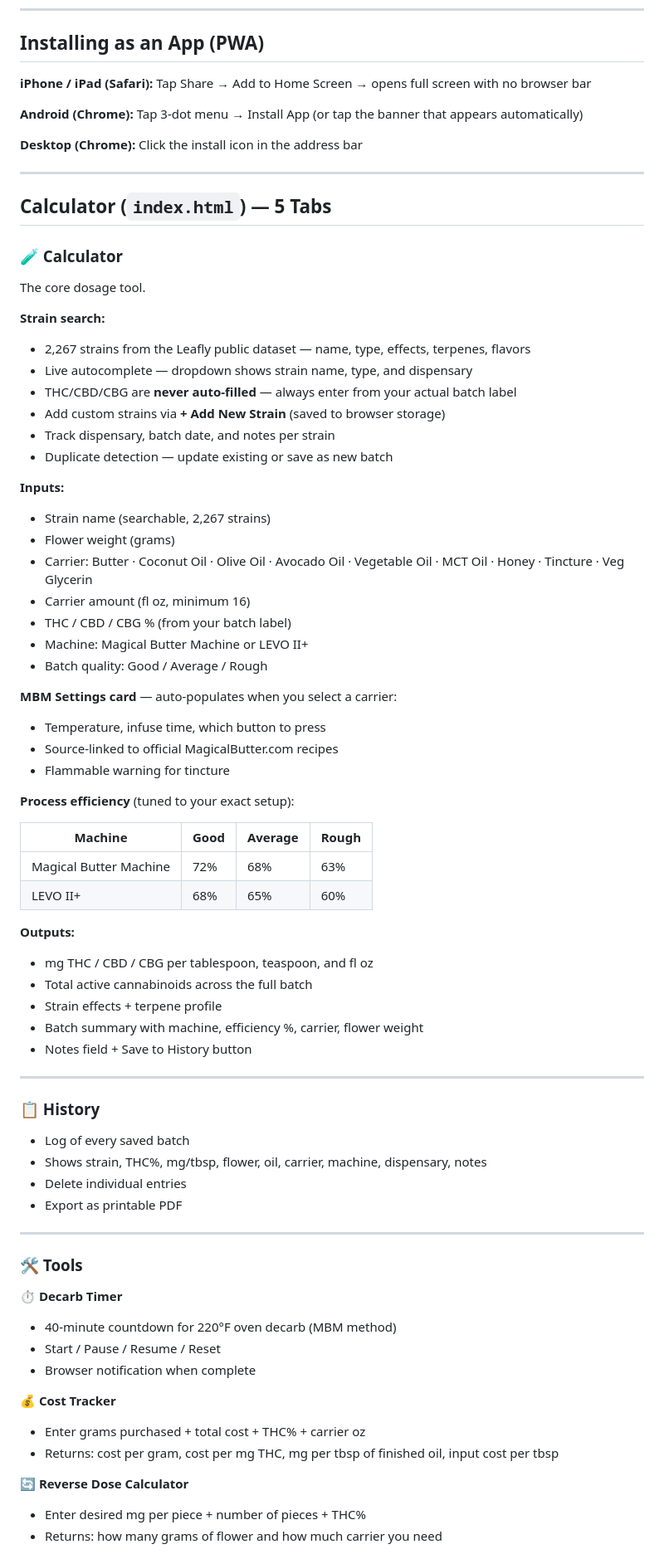
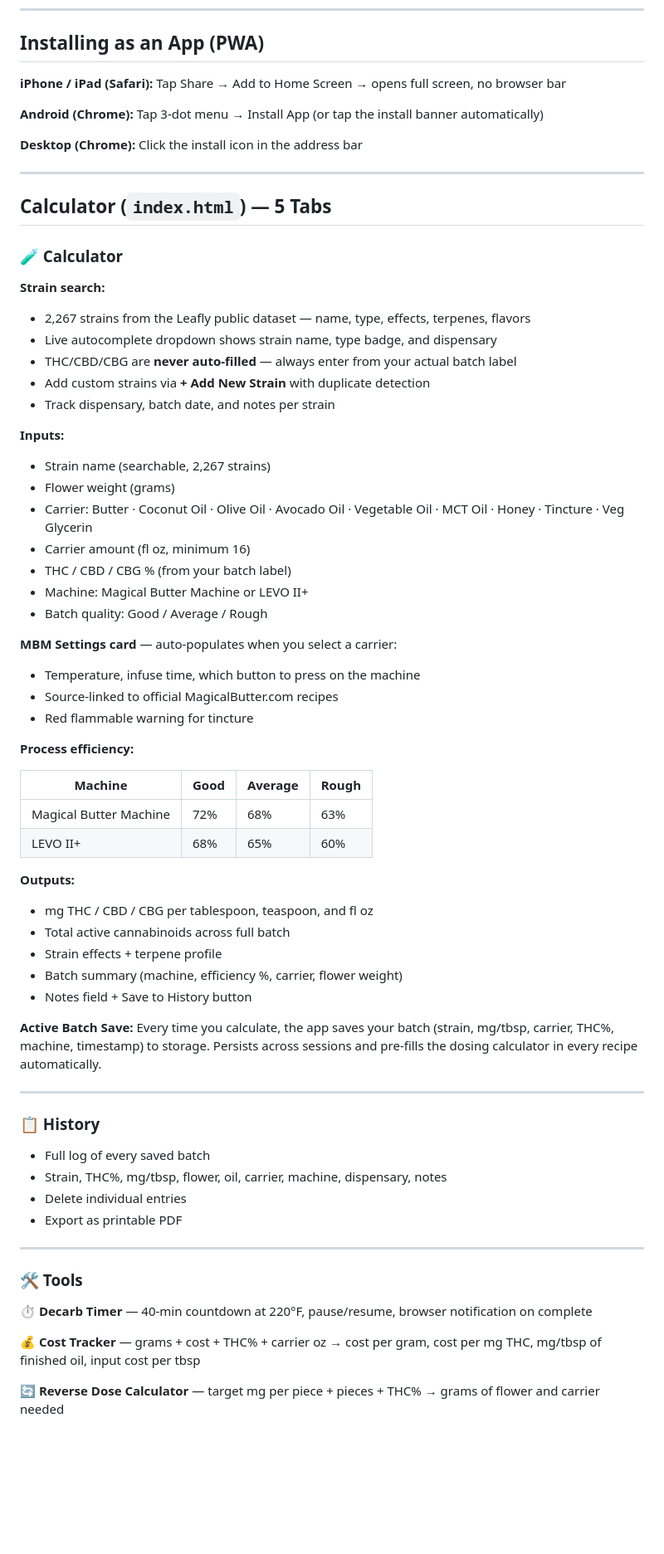
Before and after one commit to jastremit/highpoint-infusion-calc, a Markdown page: README.md, the part around one of its changes. Shown at 83% size. GitHub-like rendering; blank space fills up the shorter version.

```diff
--- a/README.md
+++ b/README.md
@@ -22,10 +22,10 @@ A personal cannabis infusion toolkit — dosage calculator, strain library, reci
 ## Installing as an App (PWA)
 
 **iPhone / iPad (Safari):**
-Tap Share → Add to Home Screen → opens full screen with no browser bar
+Tap Share → Add to Home Screen → opens full screen, no browser bar
 
 **Android (Chrome):**
-Tap 3-dot menu → Install App (or tap the banner that appears automatically)
+Tap 3-dot menu → Install App (or tap the install banner automatically)
 
 **Desktop (Chrome):**
 Click the install icon in the address bar
@@ -36,15 +36,12 @@ Click the install icon in the address bar
 
 ### 🧪 Calculator
 
-The core dosage tool.
-
 **Strain search:**
 - 2,267 strains from the Leafly public dataset — name, type, effects, terpenes, flavors
-- Live autocomplete — dropdown shows strain name, type, and dispensary
+- Live autocomplete dropdown shows strain name, type badge, and dispensary
 - THC/CBD/CBG are **never auto-filled** — always enter from your actual batch label
-- Add custom strains via **+ Add New Strain** (saved to browser storage)
+- Add custom strains via **+ Add New Strain** with duplicate detection
 - Track dispensary, batch date, and notes per strain
-- Duplicate detection — update existing or save as new batch
 
 **Inputs:**
 - Strain name (searchable, 2,267 strains)
@@ -56,11 +53,11 @@ The core dosage tool.
 - Batch quality: Good / Average / Rough
 
 **MBM Settings card** — auto-populates when you select a carrier:
-- Temperature, infuse time, which button to press
+- Temperature, infuse time, which button to press on the machine
 - Source-linked to official MagicalButter.com recipes
-- Flammable warning for tincture
+- Red flammable warning for tincture
 
-**Process efficiency** (tuned to your exact setup):
+**Process efficiency:**
 
 | Machine | Good | Average | Rough |
 |---|---|---|---|
@@ -69,17 +66,20 @@ The core dosage tool.
 
 **Outputs:**
 - mg THC / CBD / CBG per tablespoon, teaspoon, and fl oz
-- Total active cannabinoids across the full batch
+- Total active cannabinoids across full batch
 - Strain effects + terpene profile
-- Batch summary with machine, efficiency %, carrier, flower weight
+- Batch summary (machine, efficiency %, carrier, flower weight)
 - Notes field + Save to History button
+
+**Active Batch Save:**
+Every time you calculate, the app saves your batch (strain, mg/tbsp, carrier, THC%, machine, timestamp) to storage. Persists across sessions and pre-fills the dosing calculator in every recipe automatically.
 
 ---
 
 ### 📋 History
 
-- Log of every saved batch
-- Shows strain, THC%, mg/tbsp, flower, oil, carrier, machine, dispensary, notes
+- Full log of every saved batch
+- Strain, THC%, mg/tbsp, flower, oil, carrier, machine, dispensary, notes
 - Delete individual entries
 - Export as printable PDF
 
@@ -87,16 +87,9 @@ The core dosage tool.
 
 ### 🛠 Tools
 
-**⏱ Decarb Timer**
-- 40-minute countdown for 220°F oven decarb (MBM method)
-- Start / Pause / Resume / Reset
-- Browser notification when complete
+**⏱ Decarb Timer** — 40-min countdown at 220°F, pause/resume, browser notification on complete
 
-**💰 Cost Tracker**
-- Enter grams purchased + total cost + THC% + carrier oz
-- Returns: cost per gram, cost per mg THC, mg per tbsp of finished oil, input cost per tbsp
+**💰 Cost Tracker** — grams + cost + THC% + carrier oz → cost per gram, cost per mg THC, mg/tbsp of finished oil, input cost per tbsp
 
-**🔄 Reverse Dose Calculator**
-- Enter desired mg per piece + number of pieces + THC%
-- Returns: how many grams of flower and how much carrier you need
+**🔄 Reverse Dose Calculator** — target mg per piece + pieces + THC% → grams of flower and carrier needed
 
```
Also changed, not shown: other parts of README.md (+86 -44 lines).
